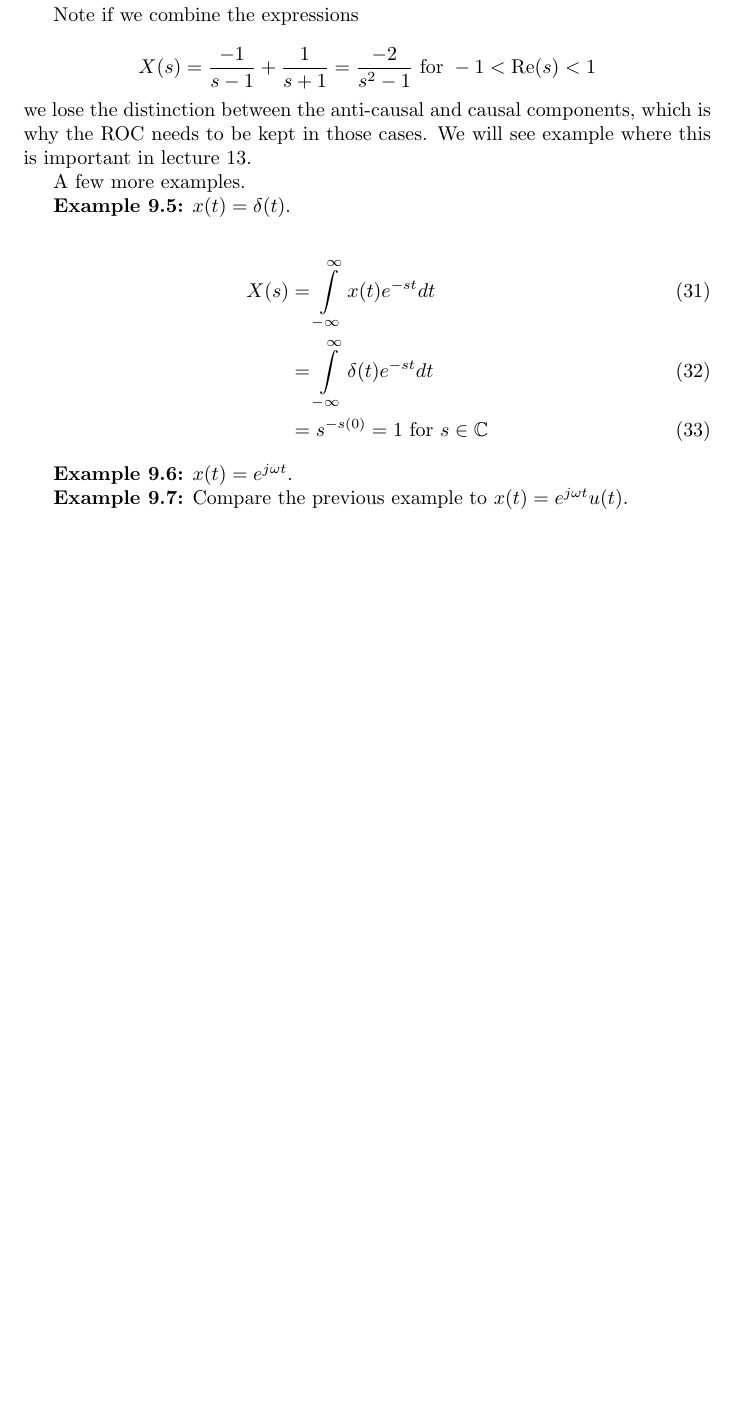
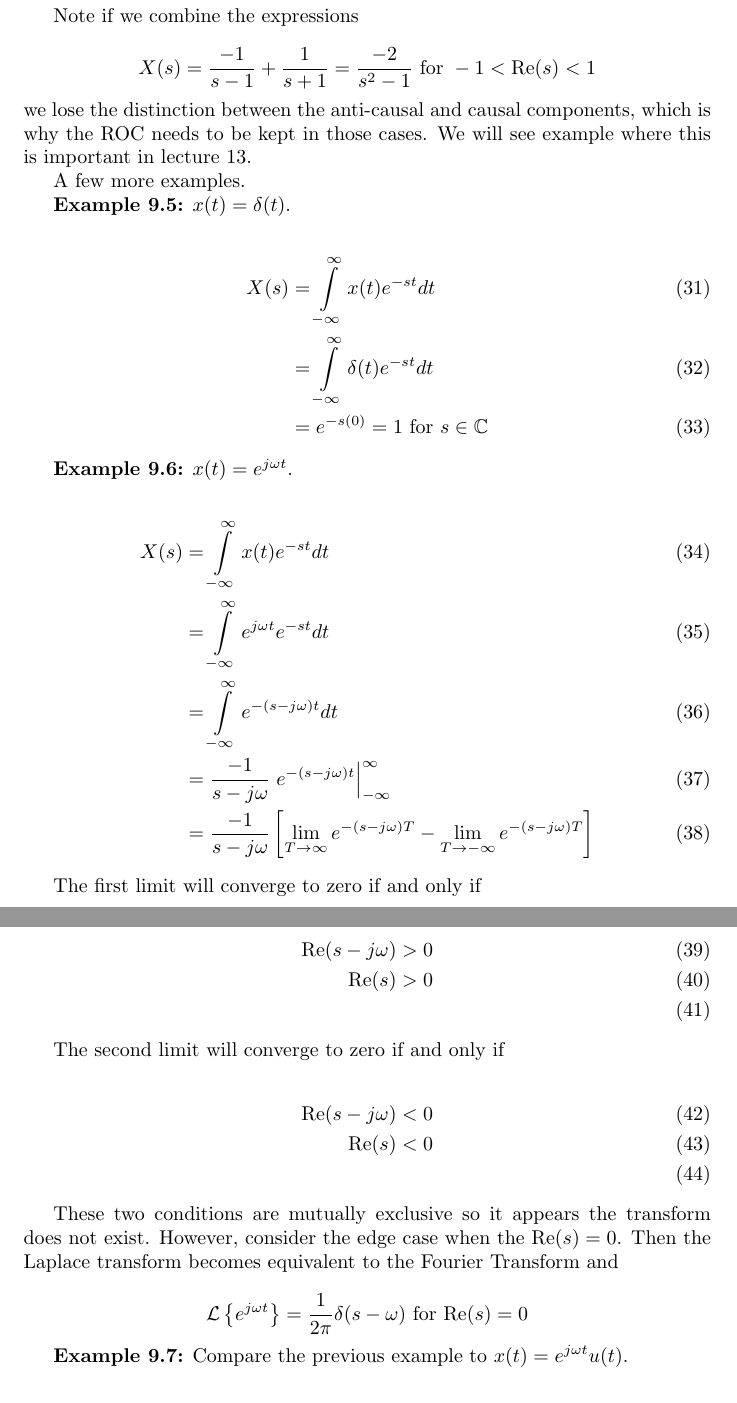
Before and after one commit to clwyatt/ece3704-notes, a LaTeX document (lecture9.tex): part of page 6 of 6 before the commit and two parts of pages 6 and 7 of 8 after it, the two joined at a grey line, cut so that both start at the same text, the shorter picture padded with empty space. Compiled offline with pdfLaTeX.

Commit message:
finish lecture 9

```diff
--- a/lecture9.tex
+++ b/lecture9.tex
@@ -189,11 +191,46 @@ A few more examples.
 \begin{align}
   X(s) &= \int\limits_{-\infty}^{\infty} x(t) e^{-st} dt\\
   &= \int\limits_{-\infty}^{\infty} \delta(t) e^{-st} dt\\
-  &= s^{-s(0)} = 1\text{ for } s\in\mathbb{C}
+  &= e^{-s(0)} = 1\text{ for } s\in\mathbb{C}
 \end{align}
 
 \textbf{Example 9.6:} $x(t) = e^{j\omega t}$.
 
+\begin{align}
+  X(s) &= \int\limits_{-\infty}^{\infty} x(t) e^{-st} dt\\
+  &= \int\limits_{-\infty}^{\infty} e^{j\omega t} e^{-st} dt\\
+  &= \int\limits_{-\infty}^{\infty} e^{-(s-j\omega)t} dt\\
+  &= \frac{-1}{s-j\omega} \left. e^{-(s-j\omega)t} \right|_{-\infty}^{\infty}\\
+  &= \frac{-1}{s-j\omega} \left[ \lim_{T\rightarrow \infty} e^{-(s-j\omega)T} -  \lim_{T\rightarrow -\infty} e^{-(s-j\omega)T} \right]
+\end{align}
+
+The first limit will converge to zero if and only if
+
+\begin{align}
+  \text{Re}(s-j\omega) &> 0\\
+  \text{Re}(s) &> 0\\
+\end{align}
+
+The second limit will converge to zero if and only if
+
+\begin{align}
+  \text{Re}(s-j\omega) &< 0\\
+  \text{Re}(s) &< 0\\
+\end{align}
+
+These two conditions are mutually exclusive so it appears the transform does not exist. However, consider the edge case when the $\text{Re}(s) = 0$. Then the Laplace transform becomes equivalent to the Fourier Transform and
+
+\[
+\mathcal{L}\left\{e^{j\omega t}\right\} = \frac{1}{2\pi} \delta(s - \omega) \text{ for Re}(s) = 0
+\]
+
 
 \textbf{Example 9.7:} Compare the previous example to $x(t) = e^{j\omega t}u(t)$.
 
+\begin{align}
+  X(s) &= \int\limits_{-\infty}^{\infty} x(t) e^{-st} dt\\
+  &= \int\limits_{0}^{\infty} e^{j\omega t} e^{-st} dt\\
+  &= \int\limits_{0}^{\infty} e^{-(s-j\omega)t} dt\\
+  &= \frac{-1}{s-j\omega} \left. e^{-(s-j\omega)t} \right|_{0}^{\infty}\\
+  &= \frac{-1}{s-j\omega} \left[ \lim_{T\rightarrow \infty} e^{-(s-j\omega)T} -  1 \right]
+\end{align}
```
Also changed, not shown: lecture9.tex (49 more changed lines).
